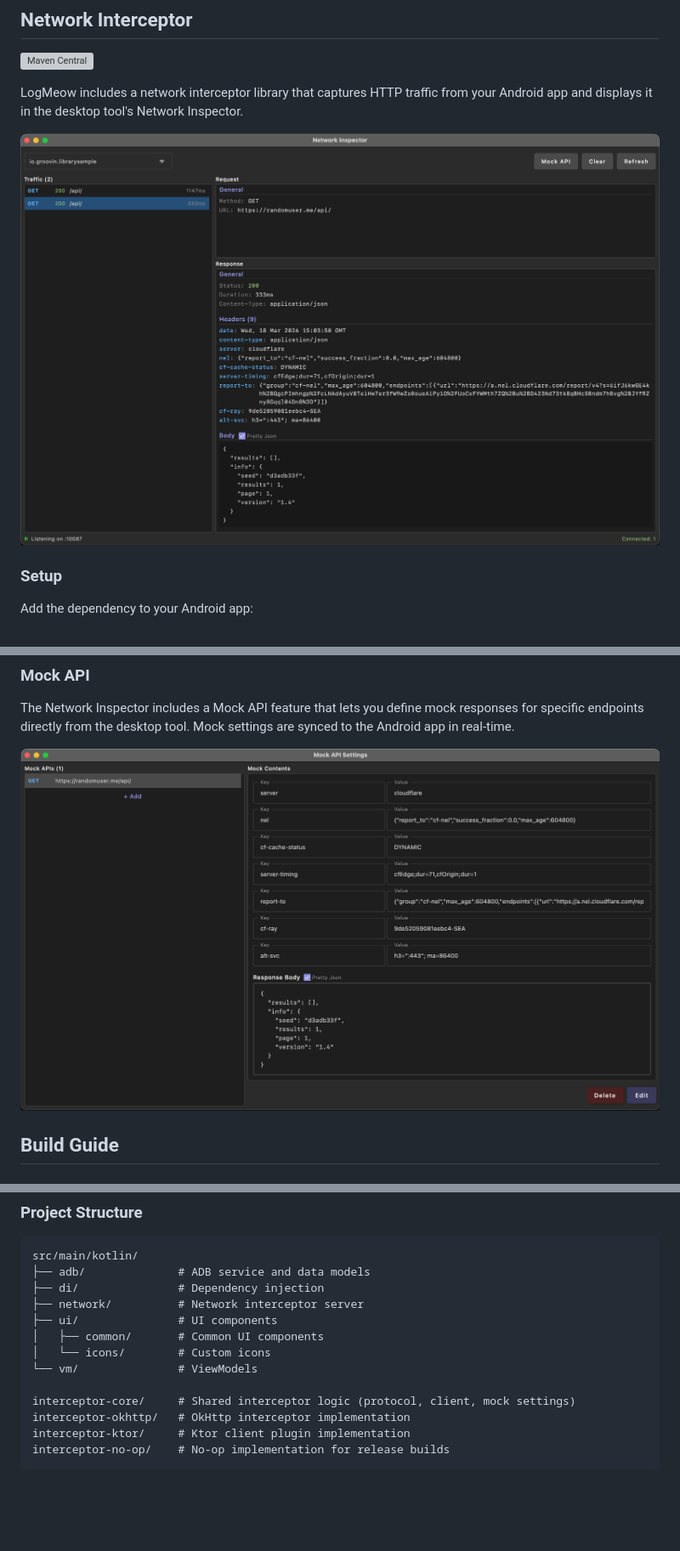
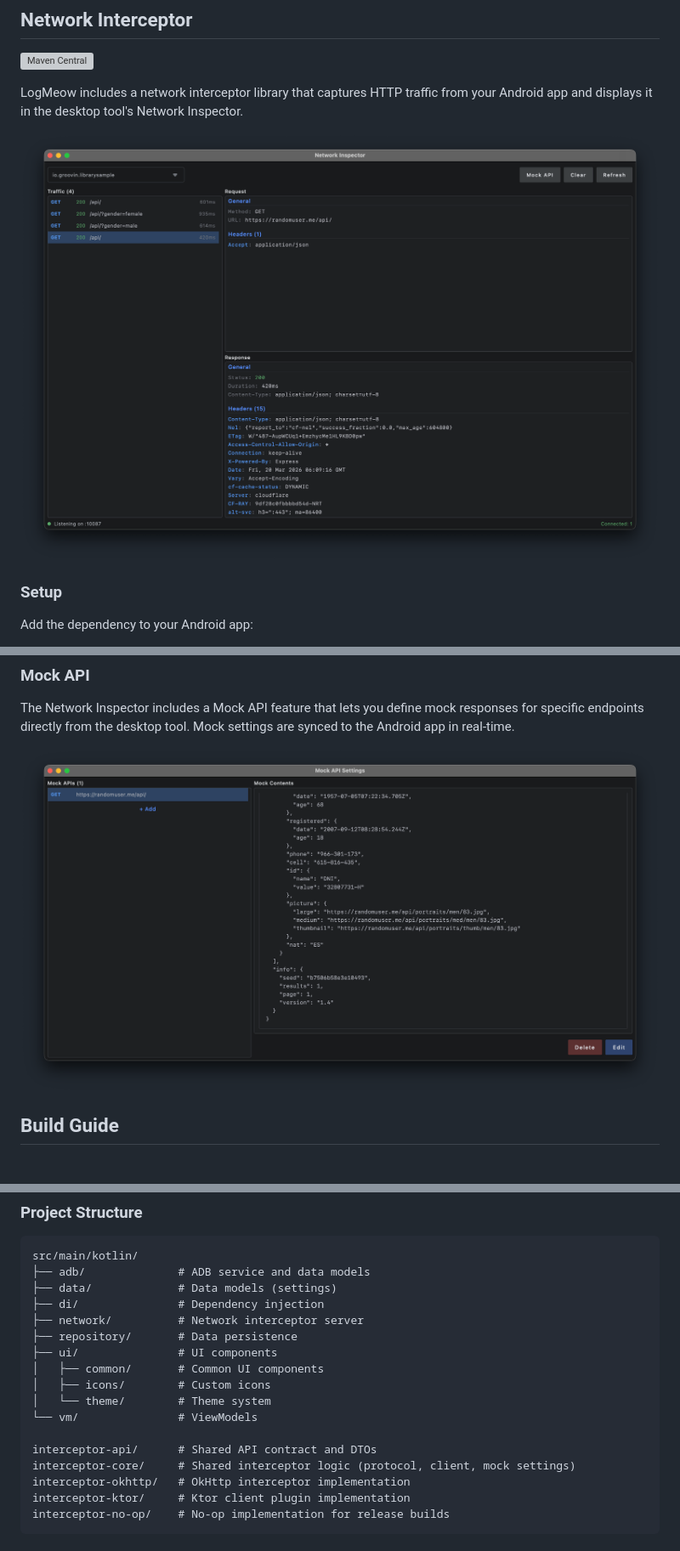
Before and after one commit to gaiuszzang/LogMeow, a Markdown page: README.md, 3 parts joined by grey strips. Shown: that part at 85% size. Rendered like a GitHub page; pictures changed too: .docs/logmeow-interceptor.png, .docs/logmeow-mock-api.png; blank space fills up the shorter version; grey boxes are pictures that could not be loaded.

Commit message:
[LogMeow] Update README.md for 1.2.0-0.1.1 version

````diff
--- a/README.md
+++ b/README.md
@@ -188,13 +189,17 @@ Output: `build/compose/binaries/main/app/`
 ```
 src/main/kotlin/
 ├── adb/              # ADB service and data models
+├── data/             # Data models (settings)
 ├── di/               # Dependency injection
 ├── network/          # Network interceptor server
+├── repository/       # Data persistence
 ├── ui/               # UI components
 │   ├── common/       # Common UI components
-│   └── icons/        # Custom icons
+│   ├── icons/        # Custom icons
+│   └── theme/        # Theme system
 └── vm/               # ViewModels
 
+interceptor-api/      # Shared API contract and DTOs
 interceptor-core/     # Shared interceptor logic (protocol, client, mock settings)
 interceptor-okhttp/   # OkHttp interceptor implementation
 interceptor-ktor/     # Ktor client plugin implementation
````
Also changed, not shown: other parts of README.md (+2 -1 lines), 1 other file.
